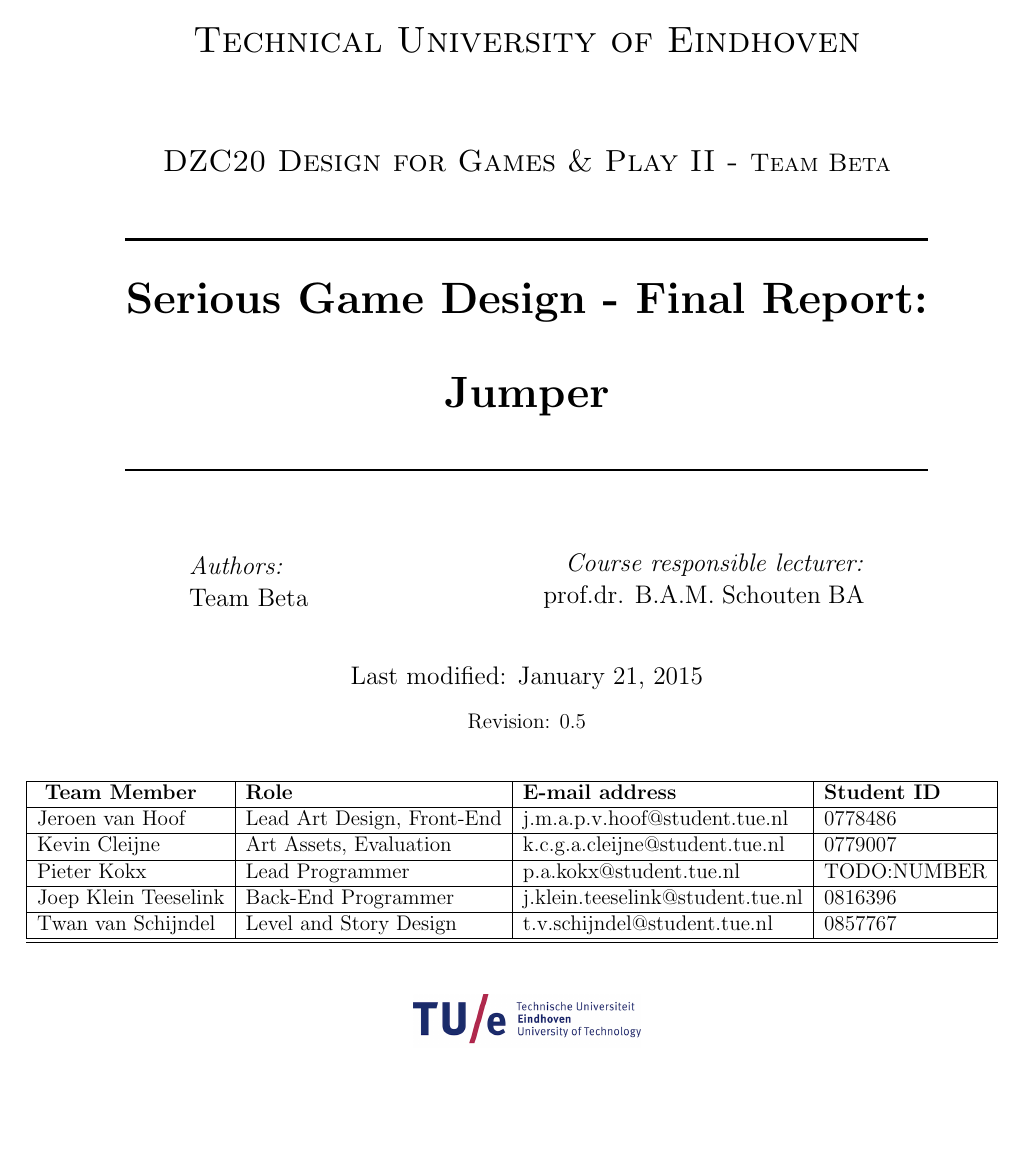
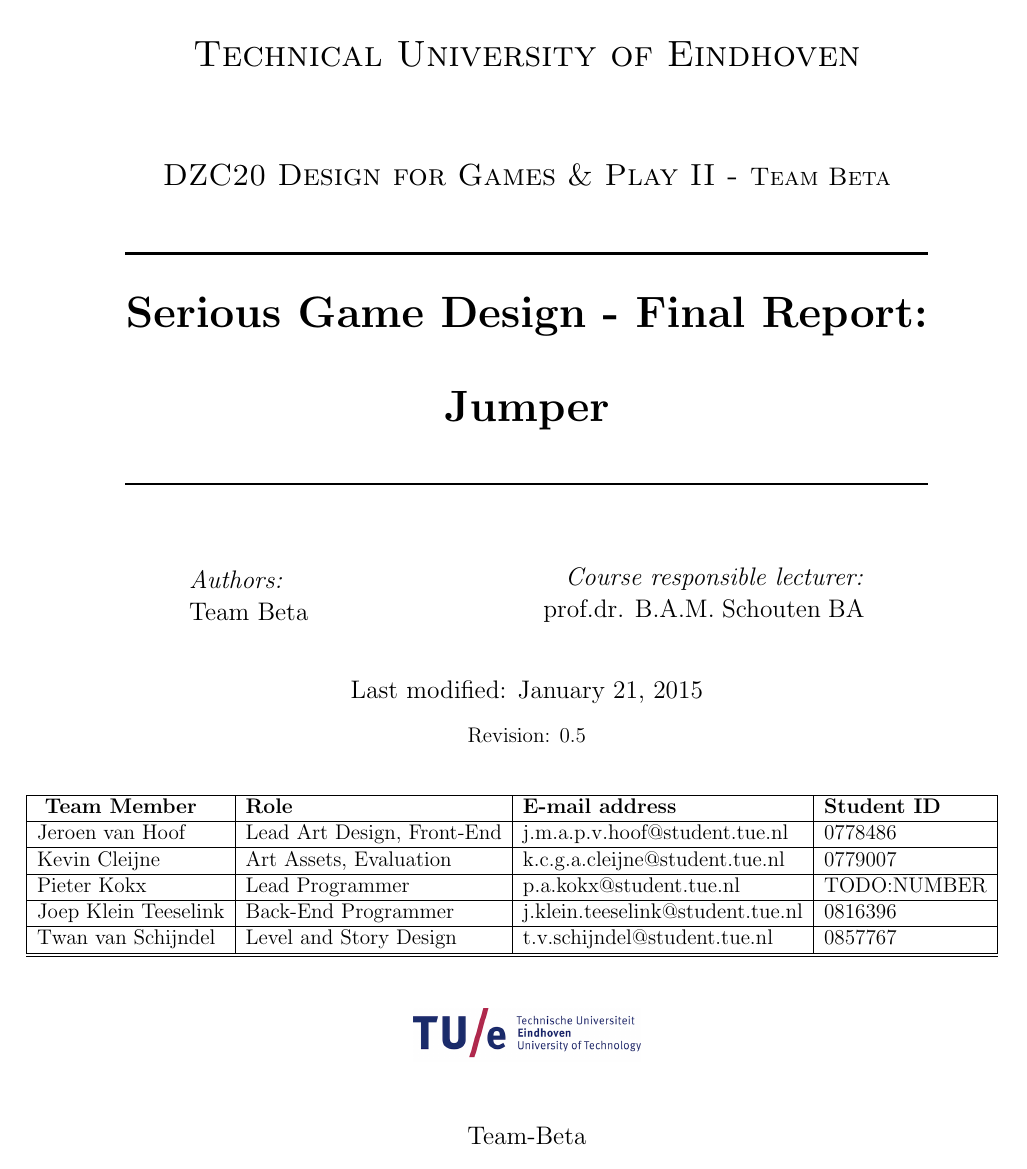
Before and after one commit to team-beta/report, a LaTeX document (Final Report.tex): page 1 of 11. Compiled offline with pdfLaTeX.

Commit message:
Fixed compilation errors.

```diff
--- a/Final Report.tex
+++ b/Final Report.tex
@@ -21,7 +21,7 @@
 %	MACRO'S AND DEFINITIONS
 %---------------------------------------------------------------------------------------
 
-%\setlength\headheight{20pt}
+\setlength\headheight{20pt}
 %\addtolength\topmargin{-10pt}
 %\addtolength\footskip{20pt}
 
@@ -36,6 +36,7 @@
 \setlength\parindent{0pt}
 
 
+\author{Team-Beta}
 
 %----------------------------------------------------------------------------------------
 %	TITLE DEFINITION
```
